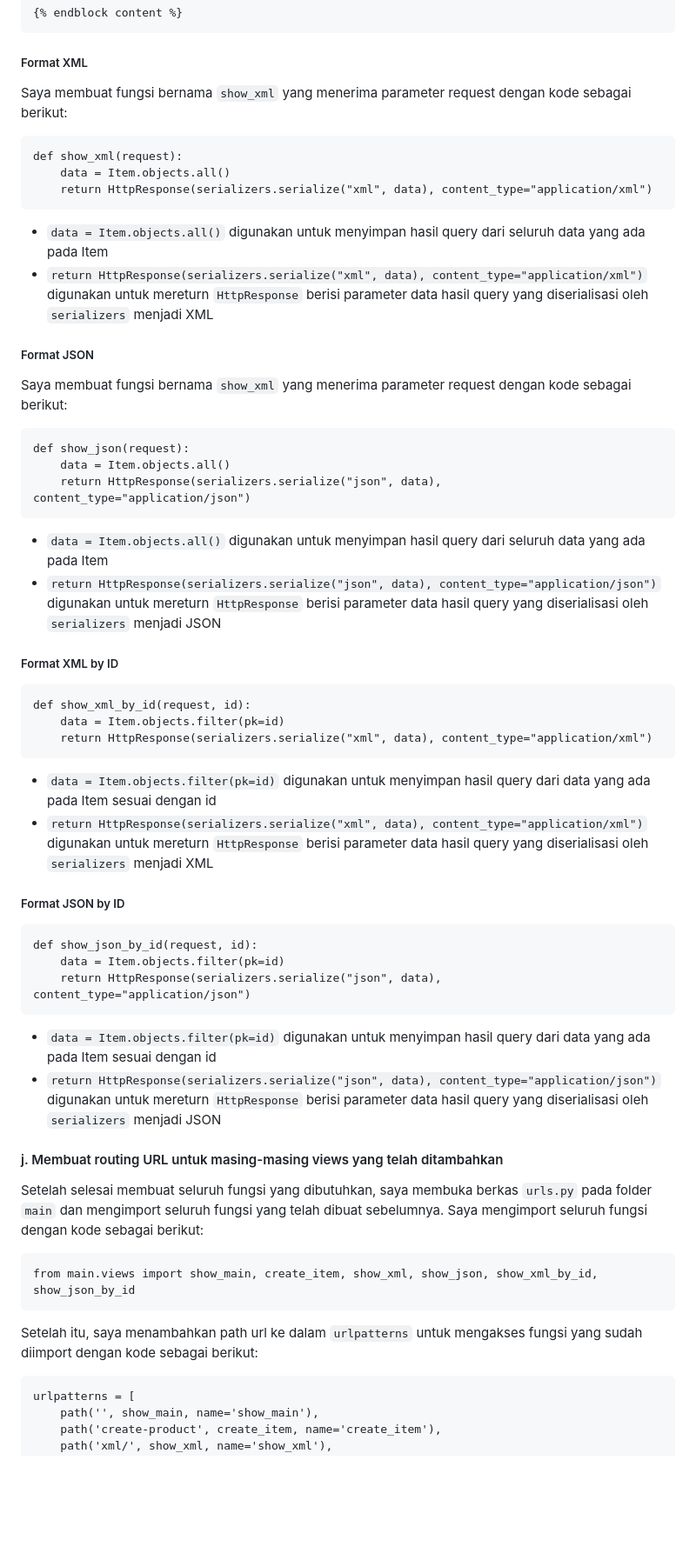
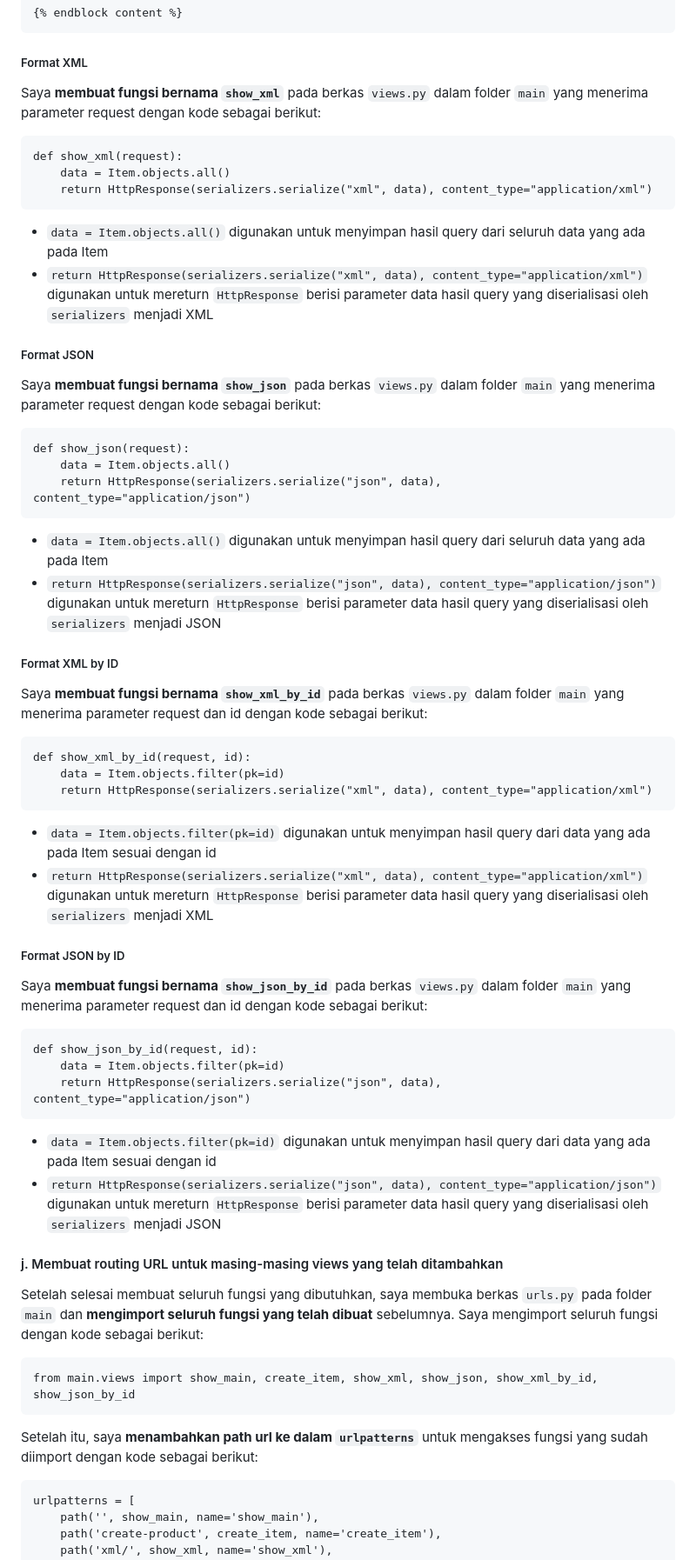
Before and after one commit to eelizabethmichelle/librory, a Markdown page: README.md, the part around the change printed below. Shown: that part at 87% size. Rendered like a GitHub page; blank space fills up the shorter version.

````diff
--- a/README.md
+++ b/README.md
@@ -162,7 +162,7 @@
 ```
 
 ##### Format XML
-Saya membuat fungsi bernama ```show_xml``` yang menerima parameter request dengan kode sebagai berikut:
+Saya **membuat fungsi bernama ```show_xml```** pada berkas ```views.py``` dalam folder ```main``` yang menerima parameter request dengan kode sebagai berikut:
 ```
 def show_xml(request):
     data = Item.objects.all()
@@ -172,7 +172,7 @@ def show_xml(request):
 - ```return HttpResponse(serializers.serialize("xml", data), content_type="application/xml")``` digunakan untuk mereturn ```HttpResponse``` berisi parameter data hasil query yang diserialisasi oleh ```serializers``` menjadi XML
 
 ##### Format JSON
-Saya membuat fungsi bernama ```show_xml``` yang menerima parameter request dengan kode sebagai berikut:
+Saya **membuat fungsi bernama ```show_json```** pada berkas ```views.py``` dalam folder ```main``` yang menerima parameter request dengan kode sebagai berikut:
 ```
 def show_json(request):
     data = Item.objects.all()
@@ -182,6 +182,7 @@ def show_json(request):
 - ```return HttpResponse(serializers.serialize("json", data), content_type="application/json")``` digunakan untuk mereturn ```HttpResponse``` berisi parameter data hasil query yang diserialisasi oleh ```serializers``` menjadi JSON
 
 ##### Format XML by ID
+Saya **membuat fungsi bernama ```show_xml_by_id```** pada berkas ```views.py``` dalam folder ```main``` yang menerima parameter request dan id dengan kode sebagai berikut:
 ```
 def show_xml_by_id(request, id):
     data = Item.objects.filter(pk=id)
@@ -191,6 +192,7 @@ def show_xml_by_id(request, id):
 - ```return HttpResponse(serializers.serialize("xml", data), content_type="application/xml")``` digunakan untuk mereturn ```HttpResponse``` berisi parameter data hasil query yang diserialisasi oleh ```serializers``` menjadi XML
 
 ##### Format JSON by ID
+Saya **membuat fungsi bernama ```show_json_by_id```** pada berkas ```views.py``` dalam folder ```main``` yang menerima parameter request dan id dengan kode sebagai berikut:
 ```
 def show_json_by_id(request, id):
     data = Item.objects.filter(pk=id)
@@ -200,11 +202,11 @@ def show_json_by_id(request, id):
 - ```return HttpResponse(serializers.serialize("json", data), content_type="application/json")``` digunakan untuk mereturn ```HttpResponse``` berisi parameter data hasil query yang diserialisasi oleh ```serializers``` menjadi JSON
 
 #### j. Membuat routing URL untuk masing-masing views yang telah ditambahkan
-Setelah selesai membuat seluruh fungsi yang dibutuhkan, saya membuka berkas ```urls.py``` pada folder ```main``` dan mengimport seluruh fungsi yang telah dibuat sebelumnya. Saya mengimport seluruh fungsi dengan kode sebagai berikut:
+Setelah selesai membuat seluruh fungsi yang dibutuhkan, saya membuka berkas ```urls.py``` pada folder ```main``` dan **mengimport seluruh fungsi yang telah dibuat** sebelumnya. Saya mengimport seluruh fungsi dengan kode sebagai berikut:
 ```
 from main.views import show_main, create_item, show_xml, show_json, show_xml_by_id, show_json_by_id
 ```
-Setelah itu, saya menambahkan path url ke dalam ```urlpatterns``` untuk mengakses fungsi yang sudah diimport dengan kode sebagai berikut:
+Setelah itu, saya **menambahkan path url ke dalam ```urlpatterns```** untuk mengakses fungsi yang sudah diimport dengan kode sebagai berikut:
 ```
 urlpatterns = [
     path('', show_main, name='show_main'),
````
Also changed, not shown: other parts of README.md (+12 -12 lines).
